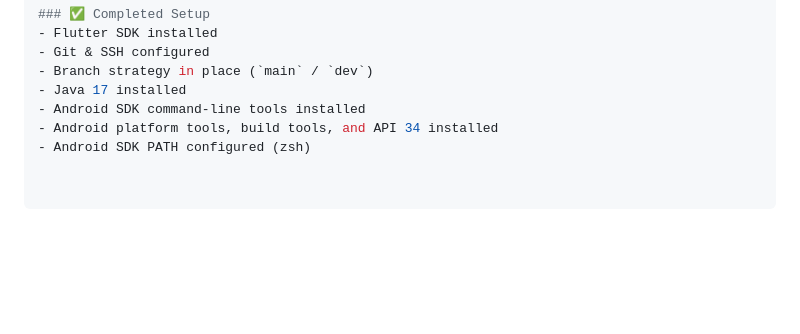
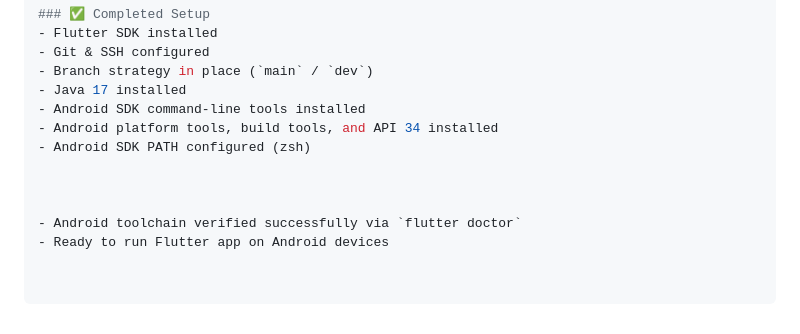
Before and after one commit to ChaurasiaAshutosh/futsal-manager, a Markdown page: README.md, the part around the change. Drawn GitHub-style; blank space fills up the shorter version.

Commit message:
docs: android toolchain verified and ready

```diff
--- a/README.md
+++ b/README.md
@@ -163,3 +163,8 @@ flutter run
 - Android SDK command-line tools installed
 - Android platform tools, build tools, and API 34 installed
 - Android SDK PATH configured (zsh)
+
+
+
+- Android toolchain verified successfully via `flutter doctor`
+- Ready to run Flutter app on Android devices
```
